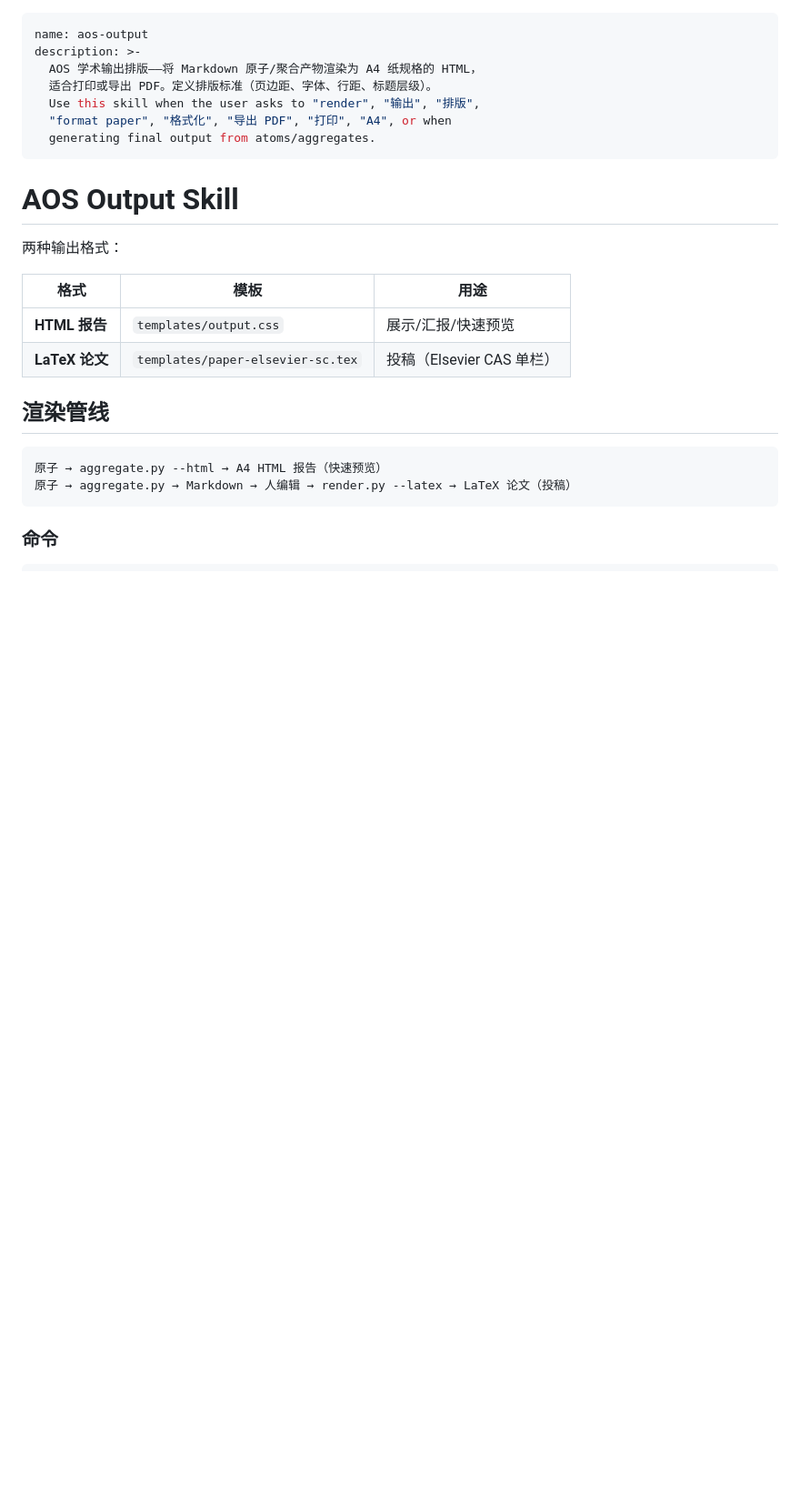
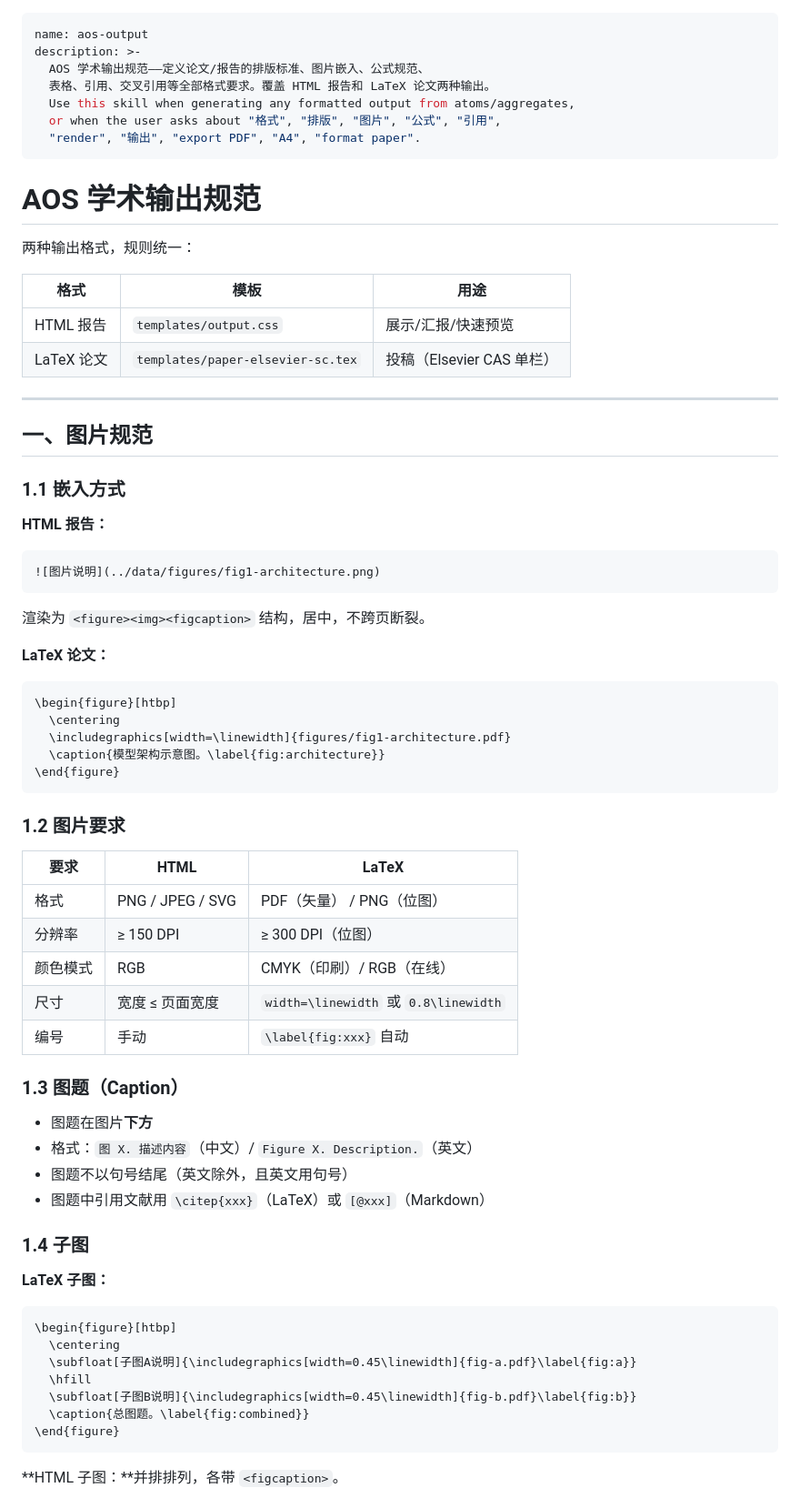
Before and after one commit to Co-STEM-Lab/AOS, a Markdown page: .claude/skills/aos-output.md, the part around one of its changes. Shown at 91% size. GitHub-like rendering; blank space fills up the shorter version.

````diff
--- a/.claude/skills/aos-output.md
+++ b/.claude/skills/aos-output.md
@@ -1,27 +1,72 @@
 ---
 name: aos-output
 description: >-
-  AOS 学术输出排版——将 Markdown 原子/聚合产物渲染为 A4 纸规格的 HTML，
-  适合打印或导出 PDF。定义排版标准（页边距、字体、行距、标题层级）。
-  Use this skill when the user asks to "render", "输出", "排版",
-  "format paper", "格式化", "导出 PDF", "打印", "A4", or when
-  generating final output from atoms/aggregates.
+  AOS 学术输出规范——定义论文/报告的排版标准、图片嵌入、公式规范、
+  表格、引用、交叉引用等全部格式要求。覆盖 HTML 报告和 LaTeX 论文两种输出。
+  Use this skill when generating any formatted output from atoms/aggregates,
+  or when the user asks about "格式", "排版", "图片", "公式", "引用",
+  "render", "输出", "export PDF", "A4", "format paper".
 ---
 
-# AOS Output Skill
+# AOS 学术输出规范
 
-两种输出格式：
+两种输出格式，规则统一：
 
 | 格式 | 模板 | 用途 |
 |------|------|------|
-| **HTML 报告** | `templates/output.css` | 展示/汇报/快速预览 |
-| **LaTeX 论文** | `templates/paper-elsevier-sc.tex` | 投稿（Elsevier CAS 单栏） |
+| HTML 报告 | `templates/output.css` | 展示/汇报/快速预览 |
+| LaTeX 论文 | `templates/paper-elsevier-sc.tex` | 投稿（Elsevier CAS 单栏） |
 
-## 渲染管线
+---
 
+## 一、图片规范
+
+### 1.1 嵌入方式
+
+**HTML 报告：**
+```markdown
+![图片说明](../data/figures/fig1-architecture.png)
 ```
-原子 → aggregate.py --html → A4 HTML 报告（快速预览）
-原子 → aggregate.py → Markdown → 人编辑 → render.py --latex → LaTeX 论文（投稿）
+渲染为 `<figure><img><figcaption>` 结构，居中，不跨页断裂。
+
+**LaTeX 论文：**
+```latex
+\begin{figure}[htbp]
+  \centering
+  \includegraphics[width=\linewidth]{figures/fig1-architecture.pdf}
+  \caption{模型架构示意图。\label{fig:architecture}}
+\end{figure}
 ```
 
-### 命令
+### 1.2 图片要求
+
+| 要求 | HTML | LaTeX |
+|------|------|-------|
+| 格式 | PNG / JPEG / SVG | PDF（矢量） / PNG（位图） |
+| 分辨率 | ≥ 150 DPI | ≥ 300 DPI（位图） |
+| 颜色模式 | RGB | CMYK（印刷）/ RGB（在线） |
+| 尺寸 | 宽度 ≤ 页面宽度 | `width=\linewidth` 或 `0.8\linewidth` |
+| 编号 | 手动 | `\label{fig:xxx}` 自动 |
+
+### 1.3 图题（Caption）
+
+- 图题在图片**下方**
+- 格式：`图 X. 描述内容`（中文）/ `Figure X. Description.`（英文）
+- 图题不以句号结尾（英文除外，且英文用句号）
+- 图题中引用文献用 `\citep{xxx}`（LaTeX）或 `[@xxx]`（Markdown）
+
+### 1.4 子图
+
+**LaTeX 子图：**
+```latex
+\begin{figure}[htbp]
+  \centering
+  \subfloat[子图A说明]{\includegraphics[width=0.45\linewidth]{fig-a.pdf}\label{fig:a}}
+  \hfill
+  \subfloat[子图B说明]{\includegraphics[width=0.45\linewidth]{fig-b.pdf}\label{fig:b}}
+  \caption{总图题。\label{fig:combined}}
+\end{figure}
+```
+
+**HTML 子图：**并排排列，各带 `<figcaption>`。
+
````
Also changed, not shown: other parts of .claude/skills/aos-output.md (+164 -88 lines).
